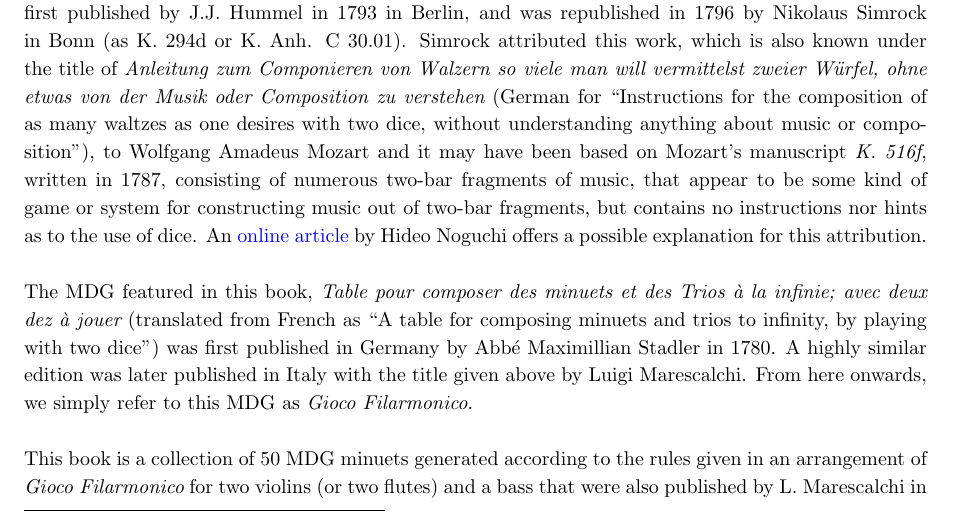
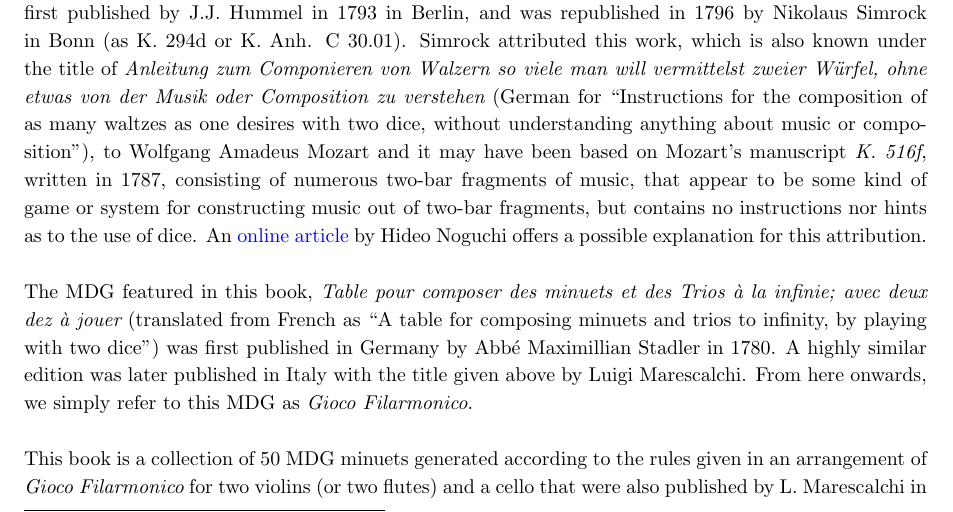
Before and after one commit to justineuro/mdgBookSVG4itKit, a LaTeX document (mdgBookSVG4itv1.tex): part of page 5 of 30, cut so that both start at the same text. The pictures show the PDF file mdgBookSVG4itv1.pdf that the author committed with the source.

Commit message:
2024-July-04

```diff
--- a/mdgBookSVG4itv1.tex
+++ b/mdgBookSVG4itv1.tex
@@ -169,11 +169,11 @@ while a corresponding Italian version has the following words:
 
 Indeed, this particular MDG allows a non-professional musician to generate (``compose") as nearly as 35.7 octillions of unique minuet-trios (more precisely, $$(11^{14})\times(10^2)\times(6^{14}\times 4\times 3) = 35,710,533,929,214,947,279,418,163,200;$$ see additional explanation in Subsection ~\ref{tableFind}).\\
 
-A {\it Musikalisches W\"{u}rfelspiel} (German for ``musical dice game" or MDG) is a system for randomly ``generating" (e.g., by using a die or two dice) musical compositions from precomposed options and was quite popular throughout Western Europe in the 18th century.  The earliest known MDG is Johann Philipp Kirnberger's {\em Der allezeit fertige Menuetten und Polonaisencomponist (1st ed.\ 1757; rev.\ 2nd ed.\ 1783)} (translated from German as ``The Ever-Ready Minuet and Polonaise Composer").  Other well-known composers that are to known to have composed a MDG are C.P.E.\ Bach ({\em Einfall, einen doppelten Contrapunct in der Octave von sechs Tacten zu machen, ohne die Regeln davon zu wissen (1758)}; translated from German as ``A method for making six bars of double counterpoint at the octave without knowing the rules") and {\it Musikalisches W\"{u}rfelspiel K. 516f (1787)}, the most famous of MDGs, that was first published by J.J. Hummel in 1793 in Berlin, and was republished in 1796 by Nikolaus Simrock in Bonn (as K. 294d or K. Anh. C 30.01). Simrock attributed this work, which is also known under the title of {\em Anleitung zum Componieren von Walzern so viele man will vermittelst zweier Würfel, ohne etwas von der Musik oder Composition zu verstehen} (German for ``Instructions for the composition of as many waltzes as one desires with two dice, without understanding anything about music or composition"), to Wolfgang Amadeus Mozart and it may have been based on Mozart's manuscript {\em K.\ 516f}, written in 1787, consisting of numerous two-bar fragments of music, that appear to be some kind of game or system for constructing music out of two-bar fragments, but contains no instructions nor hints as to the use of dice.  An \href{(http://www.asahi-net.or.jp/\~rb5h-ngc/e/k516f.htm}{online article} by Hideo Noguchi offers a possible explanation for this attribution. \\
+A {\it Musikalisches W\"{u}rfelspiel} (German for ``musical dice game" or MDG) is a system for randomly ``generating" (e.g., by using a die or two dice) musical compositions from precomposed options and was quite popular throughout Western Europe in the 18th century.  The earliest known MDG is Johann Philipp Kirnberger's {\em Der allezeit fertige Menuetten und Polonaisencomponist (1st ed.\ 1757; rev.\ 2nd ed.\ 1783)} (translated from German as ``The Ever-Ready Minuet and Polonaise Composer").  Other well-known composers that are to known to have composed a MDG are C.P.E.\ Bach ({\em Einfall, einen doppelten Contrapunct in der Octave von sechs Tacten zu machen, ohne die Regeln davon zu wissen (1758)}; translated from German as ``A method for making six bars of double counterpoint at the octave without knowing the rules") and {\it Musikalisches W\"{u}rfelspiel K. 516f (1787)}, the most famous of MDGs, that was first published by J.J. Hummel in 1793 in Berlin, and was republished in 1796 by Nikolaus Simrock in Bonn (as K. 294d or K. Anh. C 30.01). Simrock attributed this work, which is also known under the title of {\em Anleitung zum Componieren von Walzern so viele man will vermittelst zweier W\"{u}rfel, ohne etwas von der Musik oder Composition zu verstehen} (German for ``Instructions for the composition of as many waltzes as one desires with two dice, without understanding anything about music or composition"), to Wolfgang Amadeus Mozart and it may have been based on Mozart's manuscript {\em K.\ 516f}, written in 1787, consisting of numerous two-bar fragments of music, that appear to be some kind of game or system for constructing music out of two-bar fragments, but contains no instructions nor hints as to the use of dice.  An \href{(http://www.asahi-net.or.jp/\~rb5h-ngc/e/k516f.htm}{online article} by Hideo Noguchi offers a possible explanation for this attribution. \\
 
 The MDG featured in this book, {\em Table pour composer des minuets et des Trios \`{a} la infinie; avec deux dez \`{a} jouer} (translated from French as  ``A table for composing minuets and trios to infinity, by playing with two dice") was first published in Germany by Abb\'{e} Maximillian Stadler in 1780. A highly similar edition was later published in Italy with the title given above by Luigi Marescalchi.  From here onwards, we simply refer to this MDG as {\em Gioco Filarmonico}.  \\
 
-This book is a collection of 50 MDG minuets generated according to the rules given in an arrangement of {\it Gioco Filarmonico} for two violins (or two flutes) and a bass that were also published by L. Marescalchi in Italy.  The scores of the generated minuets, that were initially written using the \texttt{abc} environment of Chris Walshaw, were converted to Scalar Vector Graphics (SVG) images (with corresponding MIDIs) using {\tt abcm2ps} and {\tt abcmidi}, and were then pre-processed with Inkscape to be included in \LaTeX\ to produce this book.
+This book is a collection of 50 MDG minuets generated according to the rules given in an arrangement of {\it Gioco Filarmonico} for two violins (or two flutes) and a cello that were also published by L. Marescalchi in Italy.  The scores of the generated minuets, that were initially written using the \texttt{abc} environment of Chris Walshaw, were converted to Scalar Vector Graphics (SVG) images (with corresponding MIDIs) using {\tt abcm2ps} and {\tt abcmidi}, and were then pre-processed with Inkscape to be included in \LaTeX\ to produce this book.
 
 
 \section{\em Gioco Filarmonico}
```
Also changed, not shown: README.md, mdgBookSVG4itv1.pdf, mdgBookSVG4itv1.tex (4 more changed lines), 1 other file.
